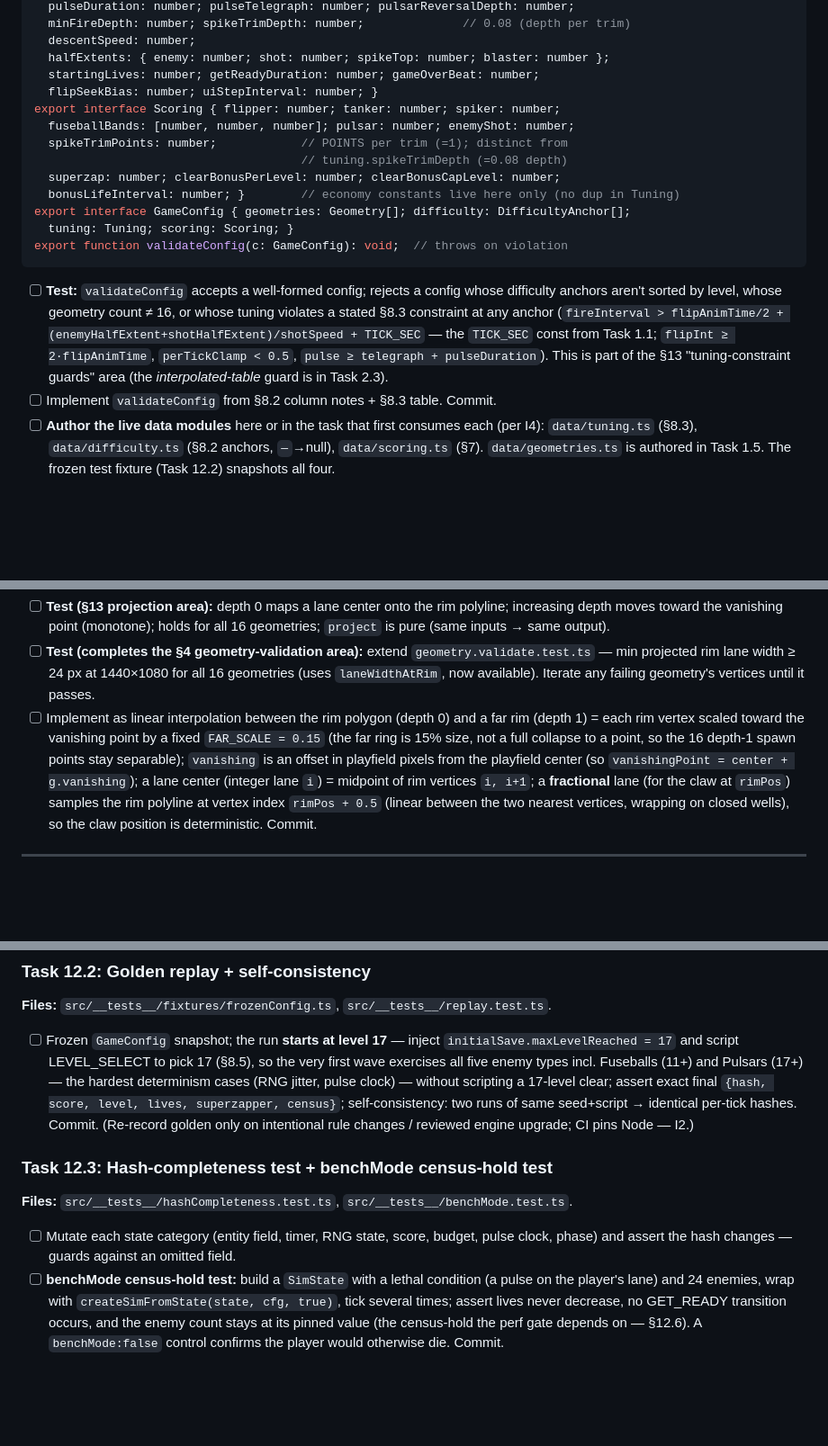
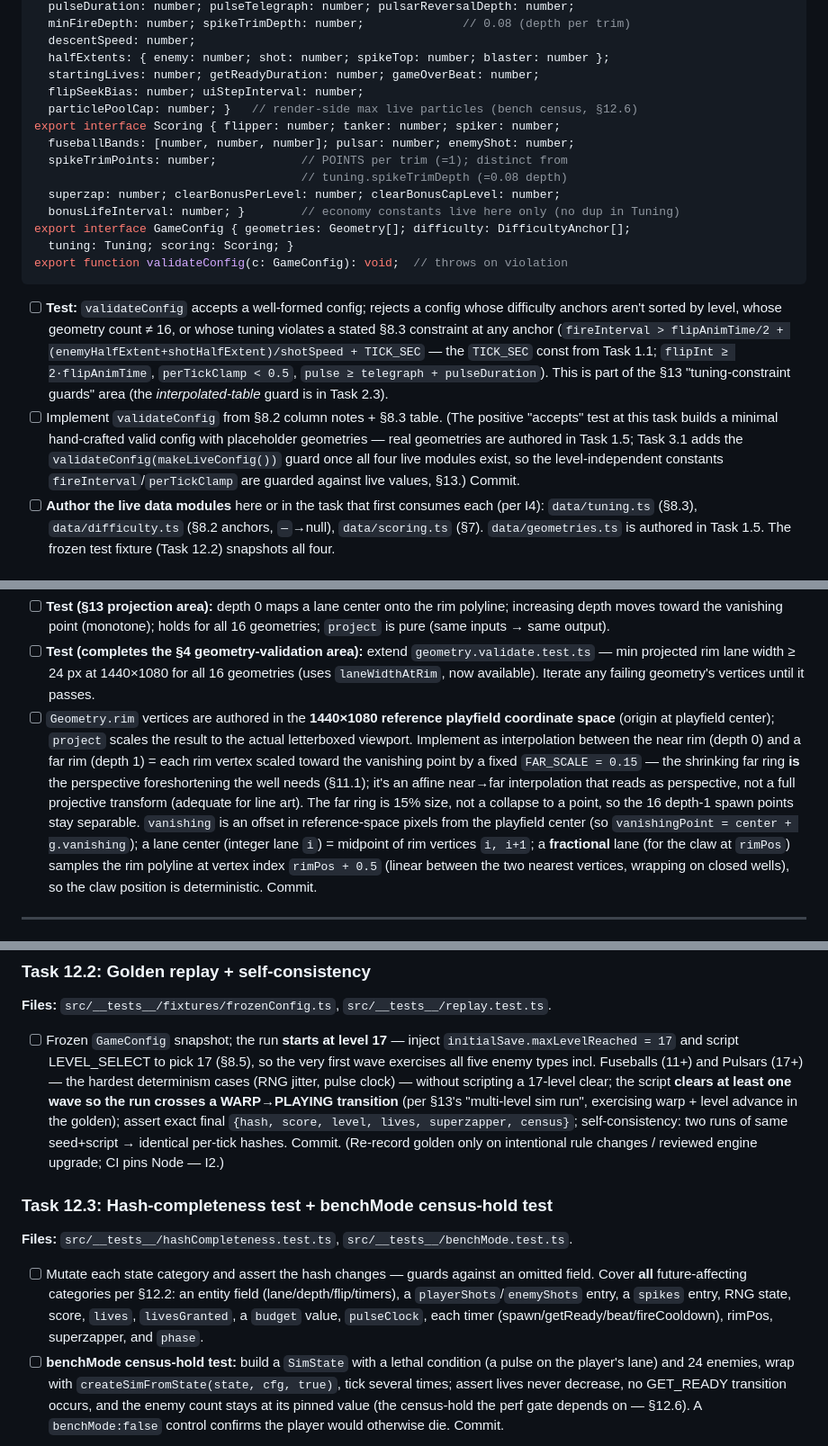
Before and after one commit to linsomniac/teapot, a Markdown page: loop/implementation-guide.md, 3 parts joined by grey strips. Shown at 90% size. Rendered like a GitHub page; blank space fills up the shorter version.

```diff
--- a/loop/implementation-guide.md
+++ b/loop/implementation-guide.md
@@ -306,7 +307,8 @@ export interface Tuning {   // every §8.3 constant, concrete
   descentSpeed: number;
   halfExtents: { enemy: number; shot: number; spikeTop: number; blaster: number };
   startingLives: number; getReadyDuration: number; gameOverBeat: number;
-  flipSeekBias: number; uiStepInterval: number; }
+  flipSeekBias: number; uiStepInterval: number;
+  particlePoolCap: number; }   // render-side max live particles (bench census, §12.6)
 export interface Scoring { flipper: number; tanker: number; spiker: number;
   fuseballBands: [number, number, number]; pulsar: number; enemyShot: number;
   spikeTrimPoints: number;            // POINTS per trim (=1); distinct from
@@ -325,7 +327,12 @@ export function validateConfig(c: GameConfig): void;  // throws on violation
   `flipInt ≥ 2·flipAnimTime`, `perTickClamp < 0.5`,
   `pulse ≥ telegraph + pulseDuration`). This is part of the §13
   "tuning-constraint guards" area (the *interpolated-table* guard is in Task 2.3).
-- [ ] Implement `validateConfig` from §8.2 column notes + §8.3 table. Commit.
+- [ ] Implement `validateConfig` from §8.2 column notes + §8.3 table. (The positive
+  "accepts" test at this task builds a minimal hand-crafted valid config with
+  placeholder geometries — real geometries are authored in Task 1.5; Task 3.1 adds
+  the `validateConfig(makeLiveConfig())` guard once all four live modules exist, so
+  the level-independent constants `fireInterval`/`perTickClamp` are guarded against
+  live values, §13.) Commit.
 - [ ] **Author the live data modules** here or in the task that first consumes each
   (per I4): `data/tuning.ts` (§8.3), `data/difficulty.ts` (§8.2 anchors, `—`→null),
   `data/scoring.ts` (§7). `data/geometries.ts` is authored in Task 1.5. The frozen
@@ -402,11 +409,16 @@ export function laneWidthAtRim(g: Geometry, vp: Viewport): number;  // min px, f
   `geometry.validate.test.ts` — min projected rim lane width ≥ 24 px at 1440×1080
   for all 16 geometries (uses `laneWidthAtRim`, now available). Iterate any failing
   geometry's vertices until it passes.
-- [ ] Implement as linear interpolation between the rim polygon (depth 0) and a
-  far rim (depth 1) = each rim vertex scaled toward the vanishing point by a fixed
-  `FAR_SCALE = 0.15` (the far ring is 15% size, not a full collapse to a point, so
-  the 16 depth-1 spawn points stay separable); `vanishing` is an offset in playfield
-  pixels from the playfield center (so `vanishingPoint = center + g.vanishing`); a
+- [ ] `Geometry.rim` vertices are authored in the **1440×1080 reference playfield
+  coordinate space** (origin at playfield center); `project` scales the result to the
+  actual letterboxed viewport. Implement as interpolation between the near rim (depth
+  0) and a far rim (depth 1) = each rim vertex scaled toward the vanishing point by a
+  fixed `FAR_SCALE = 0.15` — the shrinking far ring **is** the perspective
+  foreshortening the well needs (§11.1); it's an affine near→far interpolation that
+  reads as perspective, not a full projective transform (adequate for line art). The
+  far ring is 15% size, not a collapse to a point, so the 16 depth-1 spawn points
+  stay separable. `vanishing` is an offset in reference-space pixels from the
+  playfield center (so `vanishingPoint = center + g.vanishing`); a
   lane center (integer lane `i`) = midpoint of rim vertices `i, i+1`; a **fractional**
   lane (for the claw at `rimPos`) samples the rim polyline at vertex index
   `rimPos + 0.5` (linear between the two nearest vertices, wrapping on closed wells),
@@ -997,7 +1023,9 @@ Keep hot paths allocation-free (reuse buffers; I3).
   `initialSave.maxLevelReached = 17` and script LEVEL_SELECT to pick 17 (§8.5), so
   the very first wave exercises all five enemy types incl. Fuseballs (11+) and
   Pulsars (17+) — the hardest determinism cases (RNG jitter, pulse clock) — without
-  scripting a 17-level clear;
+  scripting a 17-level clear; the script **clears at least one wave so the run
+  crosses a WARP→PLAYING transition** (per §13's "multi-level sim run", exercising
+  warp + level advance in the golden);
   assert exact final `{hash, score, level, lives, superzapper, census}`;
   self-consistency: two runs of same seed+script → identical per-tick hashes. Commit.
   (Re-record golden only on intentional rule changes / reviewed engine upgrade; CI
@@ -1005,8 +1033,11 @@ Keep hot paths allocation-free (reuse buffers; I3).
 
 ### Task 12.3: Hash-completeness test + benchMode census-hold test
 **Files:** `src/__tests__/hashCompleteness.test.ts`, `src/__tests__/benchMode.test.ts`.
-- [ ] Mutate each state category (entity field, timer, RNG state, score, budget, pulse
-  clock, phase) and assert the hash changes — guards against an omitted field.
+- [ ] Mutate each state category and assert the hash changes — guards against an
+  omitted field. Cover **all** future-affecting categories per §12.2: an entity
+  field (lane/depth/flip/timers), a `playerShots`/`enemyShots` entry, a `spikes`
+  entry, RNG state, score, `lives`, `livesGranted`, a `budget` value, `pulseClock`,
+  each timer (spawn/getReady/beat/fireCooldown), rimPos, superzapper, and `phase`.
 - [ ] **benchMode census-hold test:** build a `SimState` with a lethal condition (a
   pulse on the player's lane) and 24 enemies, wrap with
   `createSimFromState(state, cfg, true)`, tick several times; assert lives never
```
Also changed, not shown: other parts of loop/implementation-guide.md (+22 -7 lines), loop/checklist.md (+2 -1 lines).
